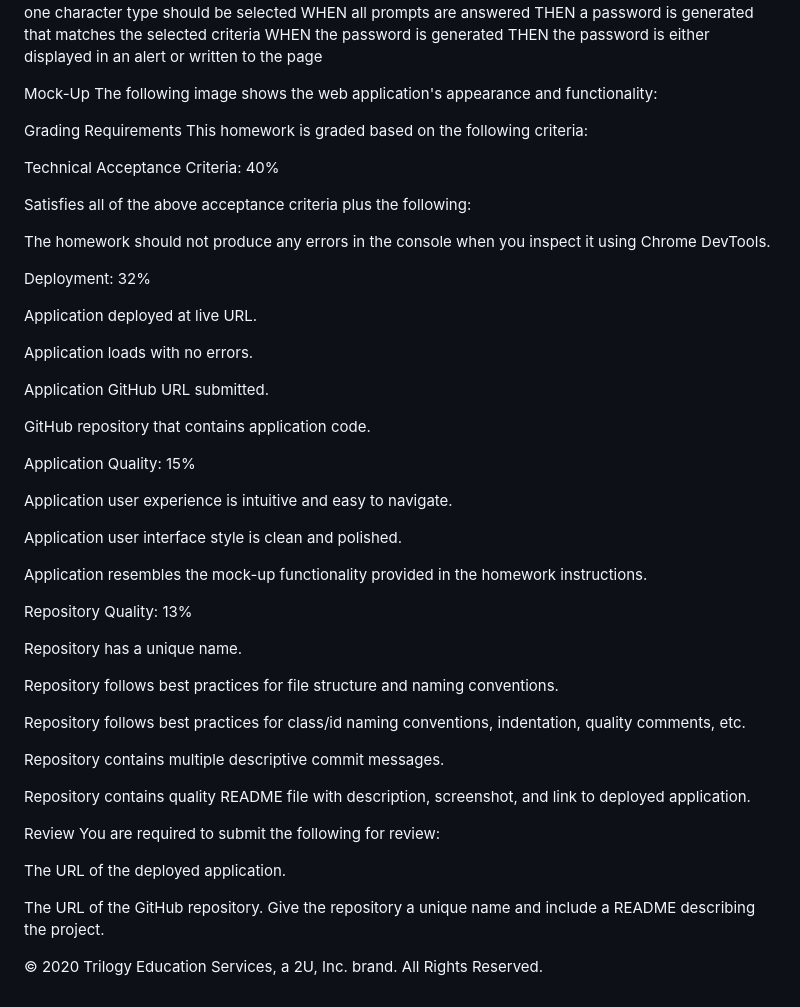
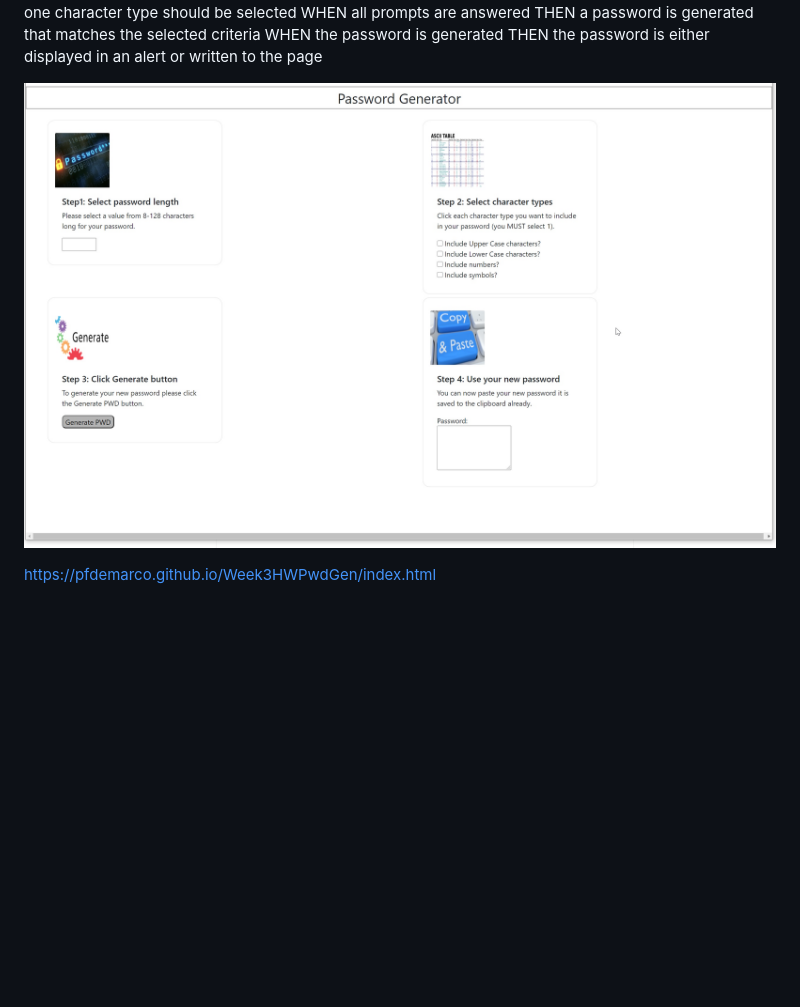
Before and after one commit to pfdemarco/Week3HWPwdGen, a Markdown page: README.md, the part around the change. Rendered like a GitHub page; pictures changed too: img/SS.jpg (added); blank space fills up the shorter version.

Commit message:
added image and link to readme

```diff
--- a/README.md
+++ b/README.md
@@ -28,80 +28,6 @@ THEN a password is generated that matches the selected criteria
 WHEN the password is generated
 THEN the password is either displayed in an alert or written to the page
 
-Mock-Up
-The following image shows the web application's appearance and functionality:
+![my app](./img/SS.jpg)
 
-
-Grading Requirements
-This homework is graded based on the following criteria:
-
-Technical Acceptance Criteria: 40%
-
-
-Satisfies all of the above acceptance criteria plus the following:
-
-The homework should not produce any errors in the console when you inspect it using Chrome DevTools.
-
-
-
-
-Deployment: 32%
-
-
-Application deployed at live URL.
-
-
-Application loads with no errors.
-
-
-Application GitHub URL submitted.
-
-
-GitHub repository that contains application code.
-
-
-
-Application Quality: 15%
-
-
-Application user experience is intuitive and easy to navigate.
-
-
-Application user interface style is clean and polished.
-
-
-Application resembles the mock-up functionality provided in the homework instructions.
-
-
-
-Repository Quality: 13%
-
-
-Repository has a unique name.
-
-
-Repository follows best practices for file structure and naming conventions.
-
-
-Repository follows best practices for class/id naming conventions, indentation, quality comments, etc.
-
-
-Repository contains multiple descriptive commit messages.
-
-
-Repository contains quality README file with description, screenshot, and link to deployed application.
-
-
-
-Review
-You are required to submit the following for review:
-
-
-The URL of the deployed application.
-
-
-The URL of the GitHub repository. Give the repository a unique name and include a README describing the project.
-
-
-
-© 2020 Trilogy Education Services, a 2U, Inc. brand. All Rights Reserved.
+https://pfdemarco.github.io/Week3HWPwdGen/index.html
```
Also changed, not shown: 1 other file.
